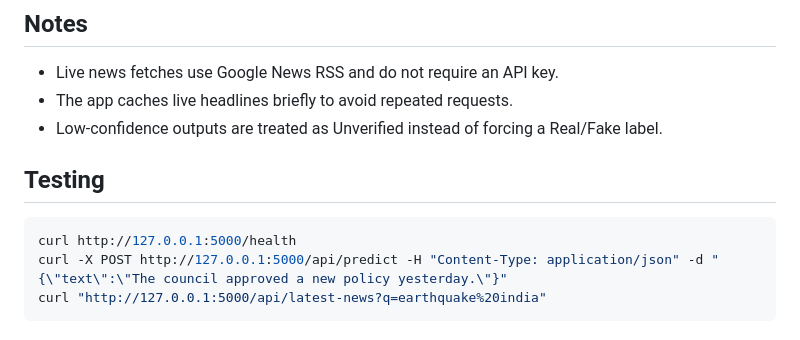
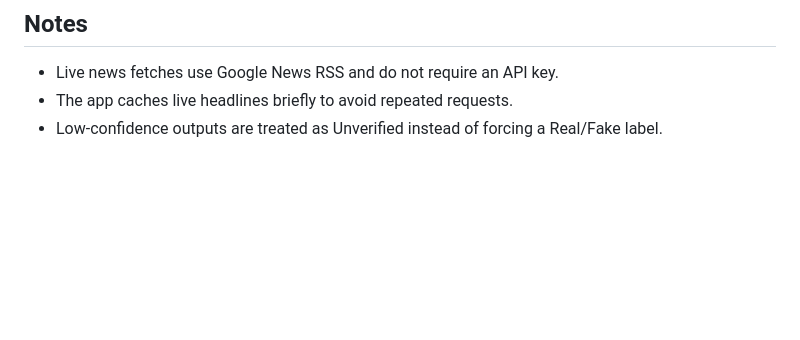
Before and after one commit to srikark7/VAARTHA, a Markdown page: README.md, the part around the change. Rendered like a GitHub page; blank space fills up the shorter version.

````diff
--- a/README.md
+++ b/README.md
@@ -105,11 +105,3 @@ For login:
 - Live news fetches use Google News RSS and do not require an API key.
 - The app caches live headlines briefly to avoid repeated requests.
 - Low-confidence outputs are treated as Unverified instead of forcing a Real/Fake label.
-
-## Testing
-
-```bash
-curl http://127.0.0.1:5000/health
-curl -X POST http://127.0.0.1:5000/api/predict -H "Content-Type: application/json" -d "{\"text\":\"The council approved a new policy yesterday.\"}"
-curl "http://127.0.0.1:5000/api/latest-news?q=earthquake%20india"
-```
````
